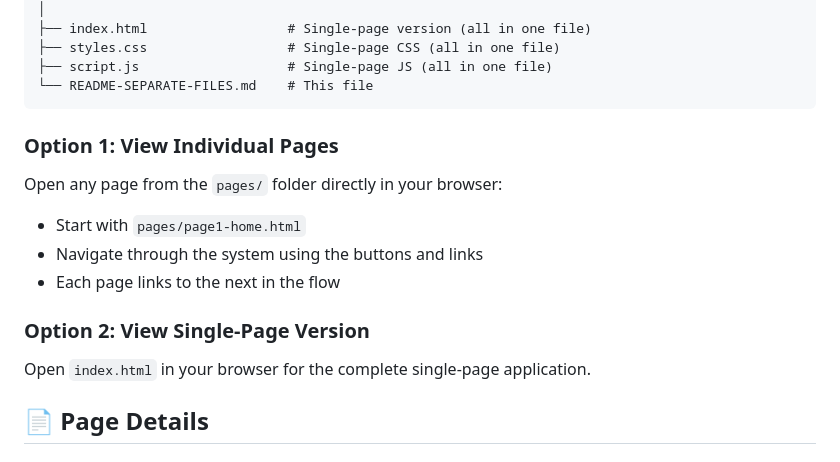
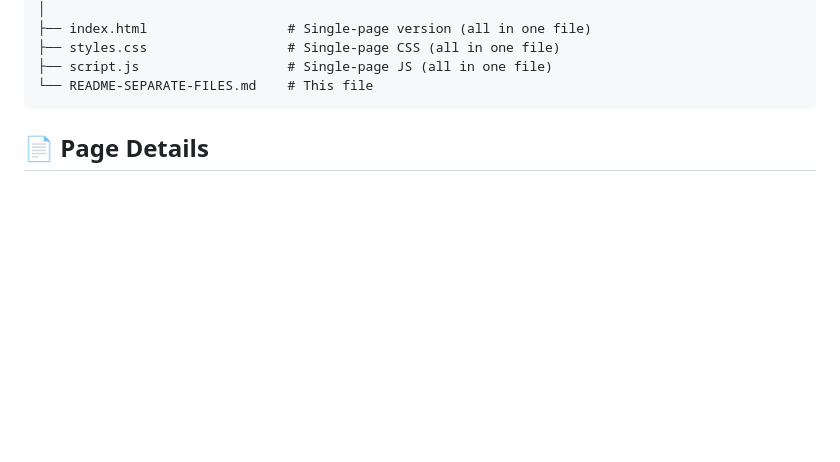
Before and after one commit to Niki-Kri/Project-BloodConnect, a Markdown page: README-SEPARATE-FILES.md, the part around the change. GitHub-like rendering; blank space fills up the shorter version.

Commit message:
Updated README Content

````diff
--- a/README-SEPARATE-FILES.md
+++ b/README-SEPARATE-FILES.md
@@ -44,15 +44,6 @@ blood-bank-system/
 └── README-SEPARATE-FILES.md    # This file
 ```
 
-
-### Option 1: View Individual Pages
-Open any page from the `pages/` folder directly in your browser:
-- Start with `pages/page1-home.html`
-- Navigate through the system using the buttons and links
-- Each page links to the next in the flow
-
-### Option 2: View Single-Page Version
-Open `index.html` in your browser for the complete single-page application.
 
 ## 📄 Page Details
 
````
